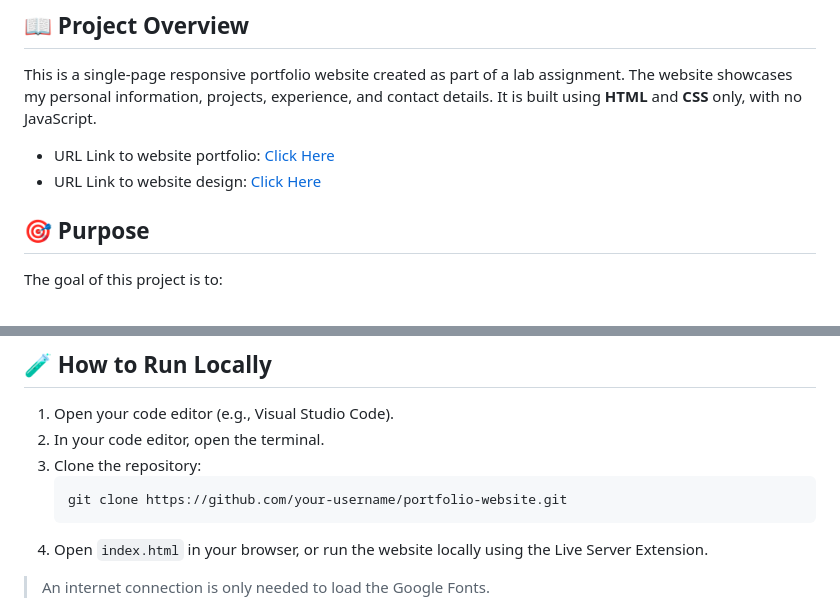
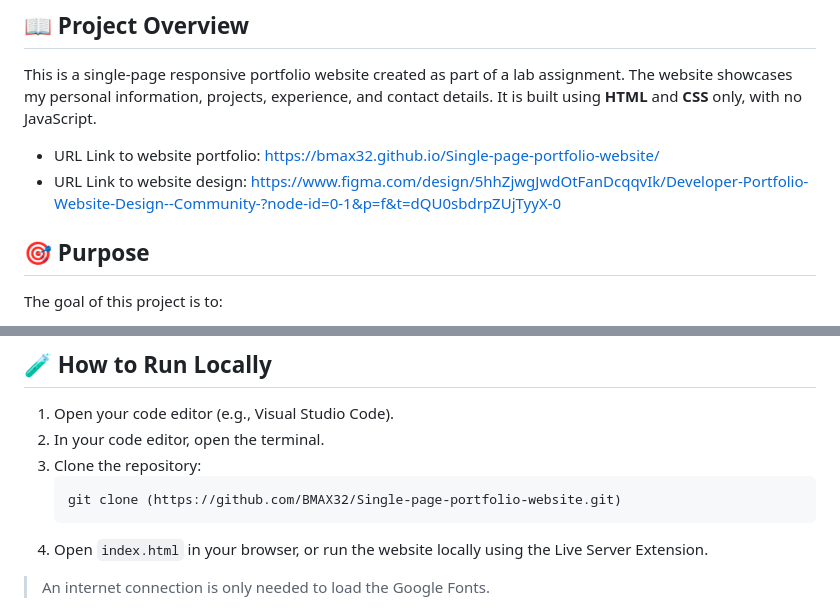
Before and after one commit to BMAX32/Single-page-portfolio-website, a Markdown page: Readme.md, 2 parts joined by grey strips. Rendered like a GitHub page.

Commit message:
Update links to portfolio and design in Readme

````diff
--- a/Readme.md
+++ b/Readme.md
@@ -4,8 +4,8 @@
 
 This is a single-page responsive portfolio website created as part of a lab assignment. The website showcases my personal information, projects, experience, and contact details. It is built using **HTML** and **CSS** only, with no JavaScript.
 
-- URL Link to website portfolio: [Click Here](#) <!-- replace # with your GitHub Pages link -->
-- URL Link to website design: [Click Here](#) <!-- replace # with your Figma or Canva link, if you have one -->
+- URL Link to website portfolio: https://bmax32.github.io/Single-page-portfolio-website/
+- URL Link to website design: https://www.figma.com/design/5hhZjwgJwdOtFanDcqqvIk/Developer-Portfolio-Website-Design--Community-?node-id=0-1&p=f&t=dQU0sbdrpZUjTyyX-0
 
 ## 🎯 Purpose
 
@@ -64,7 +64,7 @@ The site is optimized for:
 2. In your code editor, open the terminal.
 3. Clone the repository:
    ```bash
-   git clone https://github.com/your-username/portfolio-website.git
+   git clone (https://github.com/BMAX32/Single-page-portfolio-website.git)
    ```
 4. Open `index.html` in your browser, or run the website locally using the Live Server Extension.
 
````
